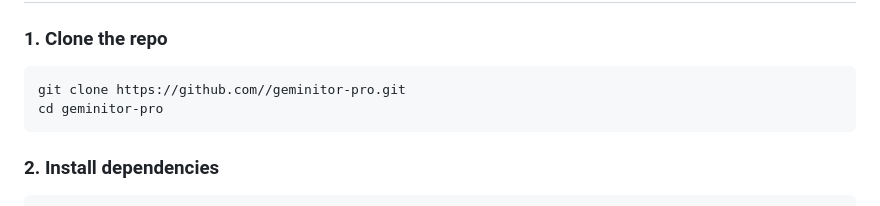
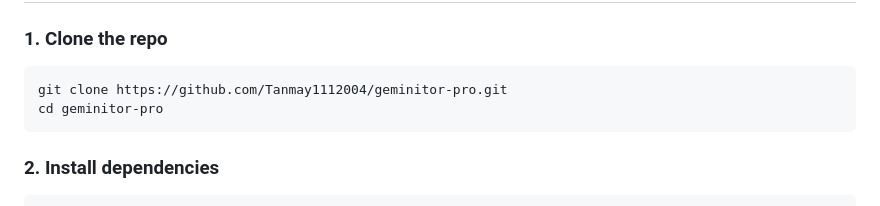
Before and after one commit to Tanmay1112004/Geminitor--Smart-Gemini-Chatbot-with-LangSmith-Monitoring, a Markdown page: README.md, the part around the change. Drawn GitHub-style.

Commit message:
Update repository clone URL in README

````diff
--- a/README.md
+++ b/README.md
@@ -59,7 +59,7 @@ FastAPI serves both the API (`/api/*`) and the frontend static files (`/`) from
 ### 1. Clone the repo
 
 ```bash
-git clone https://github.com//geminitor-pro.git
+git clone https://github.com/Tanmay1112004/geminitor-pro.git
 cd geminitor-pro
 ```
 
````
